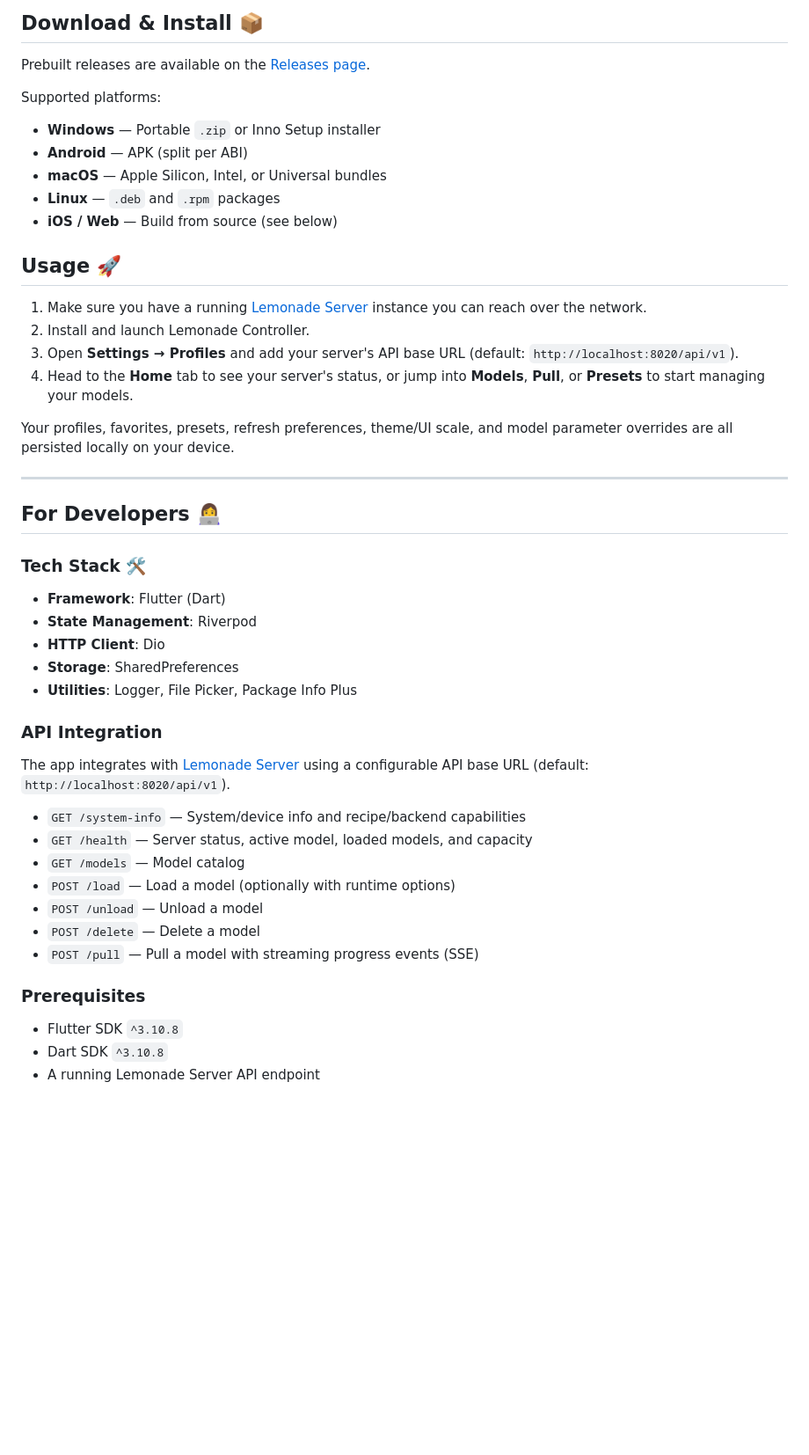
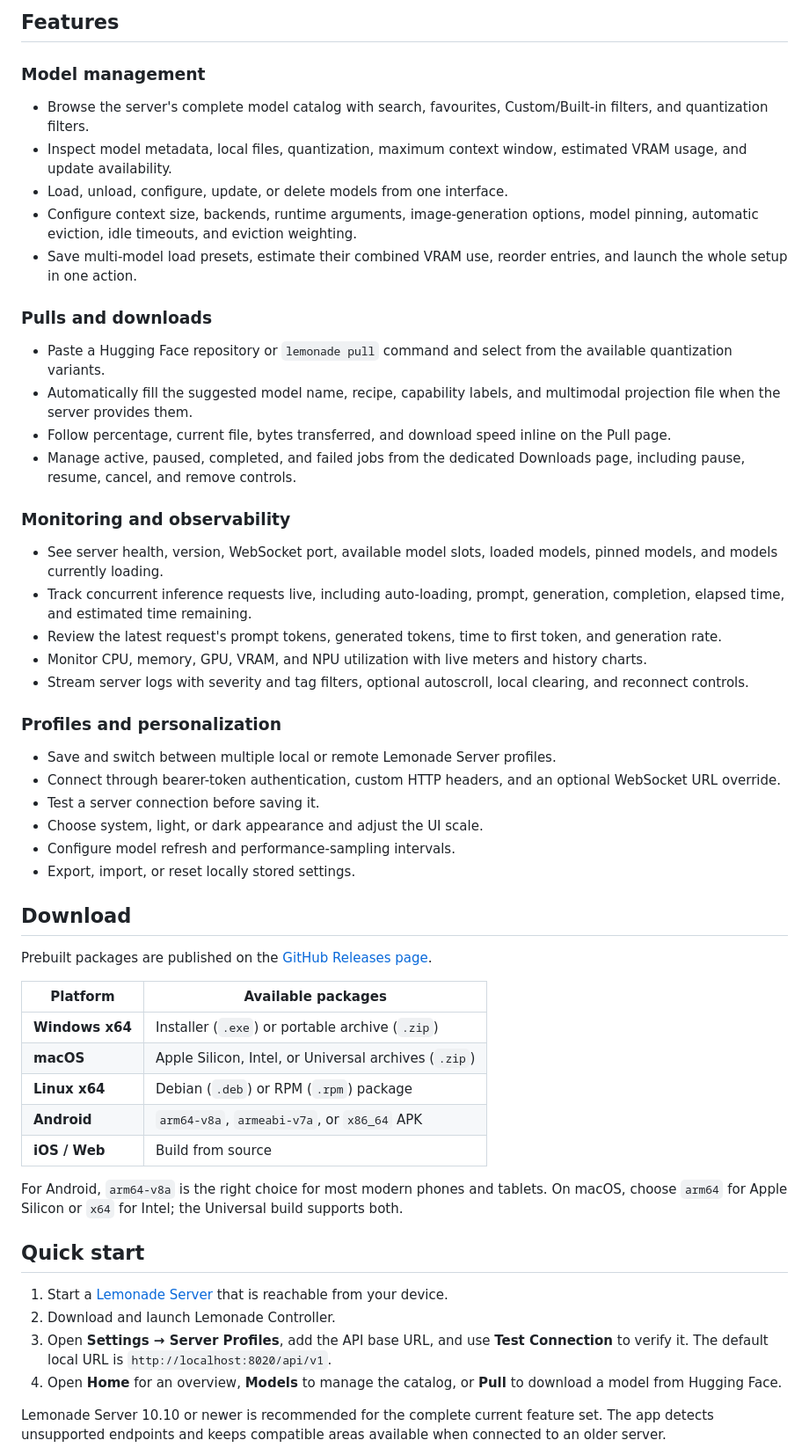
Before and after one commit to Kidsnd274/lemonade_controller, a Markdown page: README.md, the part around one of its changes. Shown at 88% size. GitHub-like rendering; blank space fills up the shorter version.

```diff
--- a/README.md
+++ b/README.md
@@ -49,53 +53,83 @@ reusable presets — all from a clean, responsive UI.
 </div>
 
-## Download & Install 📦
+## Features
 
-Prebuilt releases are available on the [Releases page](https://github.com/Kidsnd274/lemonade_controller/releases).
+### Model management
 
-Supported platforms:
+- Browse the server's complete model catalog with search, favourites,
+  Custom/Built-in filters, and quantization filters.
+- Inspect model metadata, local files, quantization, maximum context window,
+  estimated VRAM usage, and update availability.
+- Load, unload, configure, update, or delete models from one interface.
+- Configure context size, backends, runtime arguments, image-generation
+  options, model pinning, automatic eviction, idle timeouts, and eviction
+  weighting.
+- Save multi-model load presets, estimate their combined VRAM use, reorder
+  entries, and launch the whole setup in one action.
 
-- **Windows** — Portable `.zip` or Inno Setup installer
-- **Android** — APK (split per ABI)
-- **macOS** — Apple Silicon, Intel, or Universal bundles
-- **Linux** — `.deb` and `.rpm` packages
-- **iOS / Web** — Build from source (see below)
+### Pulls and downloads
 
-## Usage 🚀
+- Paste a Hugging Face repository or `lemonade pull` command and select from
+  the available quantization variants.
+- Automatically fill the suggested model name, recipe, capability labels, and
+  multimodal projection file when the server provides them.
+- Follow percentage, current file, bytes transferred, and download speed
+  inline on the Pull page.
+- Manage active, paused, completed, and failed jobs from the dedicated
+  Downloads page, including pause, resume, cancel, and remove controls.
 
-1. Make sure you have a running [Lemonade Server](https://github.com/lemonade-sdk/lemonade) instance you can reach over the network.
-2. Install and launch Lemonade Controller.
-3. Open **Settings → Profiles** and add your server's API base URL (default: `http://localhost:8020/api/v1`).
-4. Head to the **Home** tab to see your server's status, or jump into **Models**, **Pull**, or **Presets** to start managing your models.
+### Monitoring and observability
 
-Your profiles, favorites, presets, refresh preferences, theme/UI scale, and model parameter overrides are all persisted locally on your device.
+- See server health, version, WebSocket port, available model slots, loaded
+  models, pinned models, and models currently loading.
+- Track concurrent inference requests live, including auto-loading, prompt,
+  generation, completion, elapsed time, and estimated time remaining.
+- Review the latest request's prompt tokens, generated tokens, time to first
+  token, and generation rate.
+- Monitor CPU, memory, GPU, VRAM, and NPU utilization with live meters and
+  history charts.
+- Stream server logs with severity and tag filters, optional autoscroll, local
+  clearing, and reconnect controls.
 
----
+### Profiles and personalization
 
-## For Developers 👩‍💻
+- Save and switch between multiple local or remote Lemonade Server profiles.
+- Connect through bearer-token authentication, custom HTTP headers, and an
+  optional WebSocket URL override.
+- Test a server connection before saving it.
+- Choose system, light, or dark appearance and adjust the UI scale.
+- Configure model refresh and performance-sampling intervals.
+- Export, import, or reset locally stored settings.
 
-### Tech Stack 🛠️
+## Download
 
-- **Framework**: Flutter (Dart)
-- **State Management**: Riverpod
-- **HTTP Client**: Dio
-- **Storage**: SharedPreferences
-- **Utilities**: Logger, File Picker, Package Info Plus
+Prebuilt packages are published on the
+[GitHub Releases page](https://github.com/Kidsnd274/lemonade_controller/releases/latest).
 
-### API Integration
+| Platform | Available packages |
+| --- | --- |
+| **Windows x64** | Installer (`.exe`) or portable archive (`.zip`) |
+| **macOS** | Apple Silicon, Intel, or Universal archives (`.zip`) |
+| **Linux x64** | Debian (`.deb`) or RPM (`.rpm`) package |
+| **Android** | `arm64-v8a`, `armeabi-v7a`, or `x86_64` APK |
+| **iOS / Web** | Build from source |
 
-The app integrates with [Lemonade Server](https://github.com/lemonade-sdk/lemonade) using a configurable API base URL (default: `http://localhost:8020/api/v1`).
+For Android, `arm64-v8a` is the right choice for most modern phones and
+tablets. On macOS, choose `arm64` for Apple Silicon or `x64` for Intel; the
+Universal build supports both.
 
-- `GET /system-info` — System/device info and recipe/backend capabilities
-- `GET /health` — Server status, active model, loaded models, and capacity
-- `GET /models` — Model catalog
-- `POST /load` — Load a model (optionally with runtime options)
-- `POST /unload` — Unload a model
-- `POST /delete` — Delete a model
-- `POST /pull` — Pull a model with streaming progress events (SSE)
+## Quick start
 
-### Prerequisites
+1. Start a [Lemonade Server](https://github.com/lemonade-sdk/lemonade) that is
+   reachable from your device.
+2. Download and launch Lemonade Controller.
+3. Open **Settings → Server Profiles**, add the API base URL, and use
+   **Test Connection** to verify it. The default local URL is
+   `http://localhost:8020/api/v1`.
+4. Open **Home** for an overview, **Models** to manage the catalog, or **Pull**
+   to download a model from Hugging Face.
 
-- Flutter SDK `^3.10.8`
-- Dart SDK `^3.10.8`
-- A running Lemonade Server API endpoint
+Lemonade Server 10.10 or newer is recommended for the complete current feature
+set. The app detects unsupported endpoints and keeps compatible areas
+available when connected to an older server.
 
```
Also changed, not shown: other parts of README.md (+96 -64 lines).
